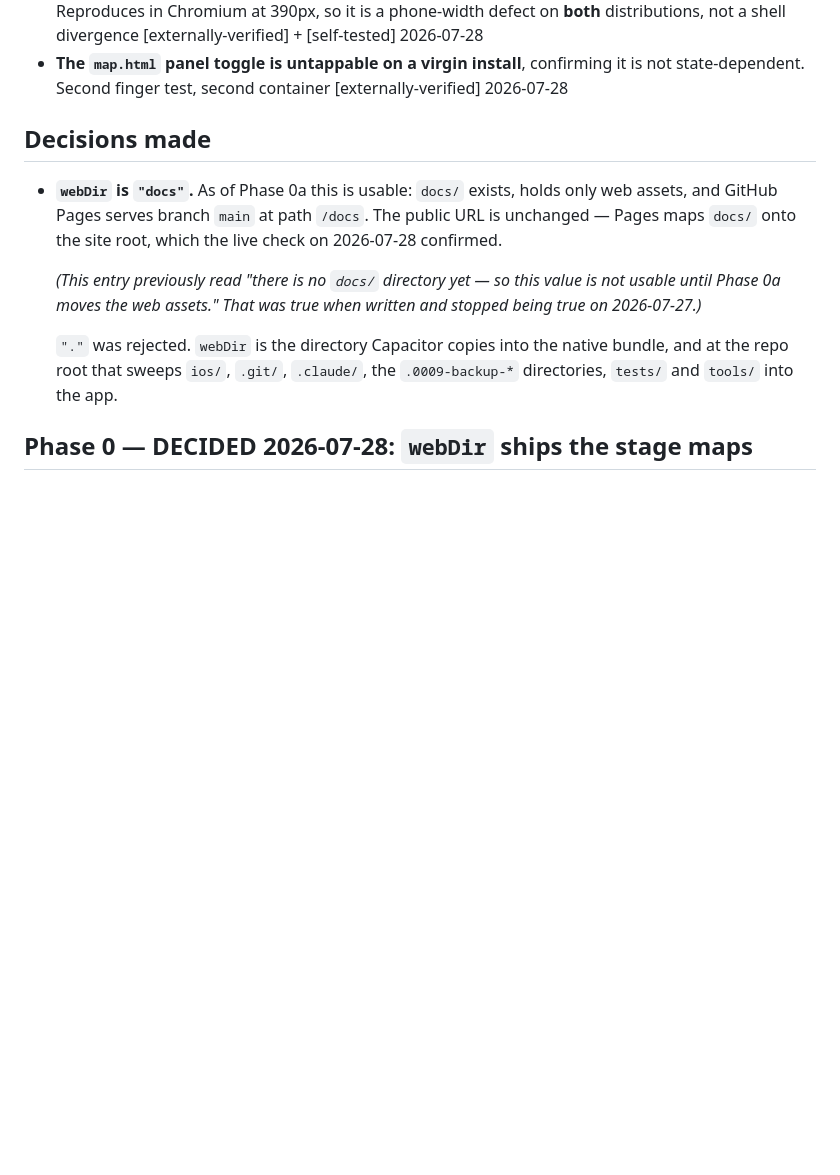
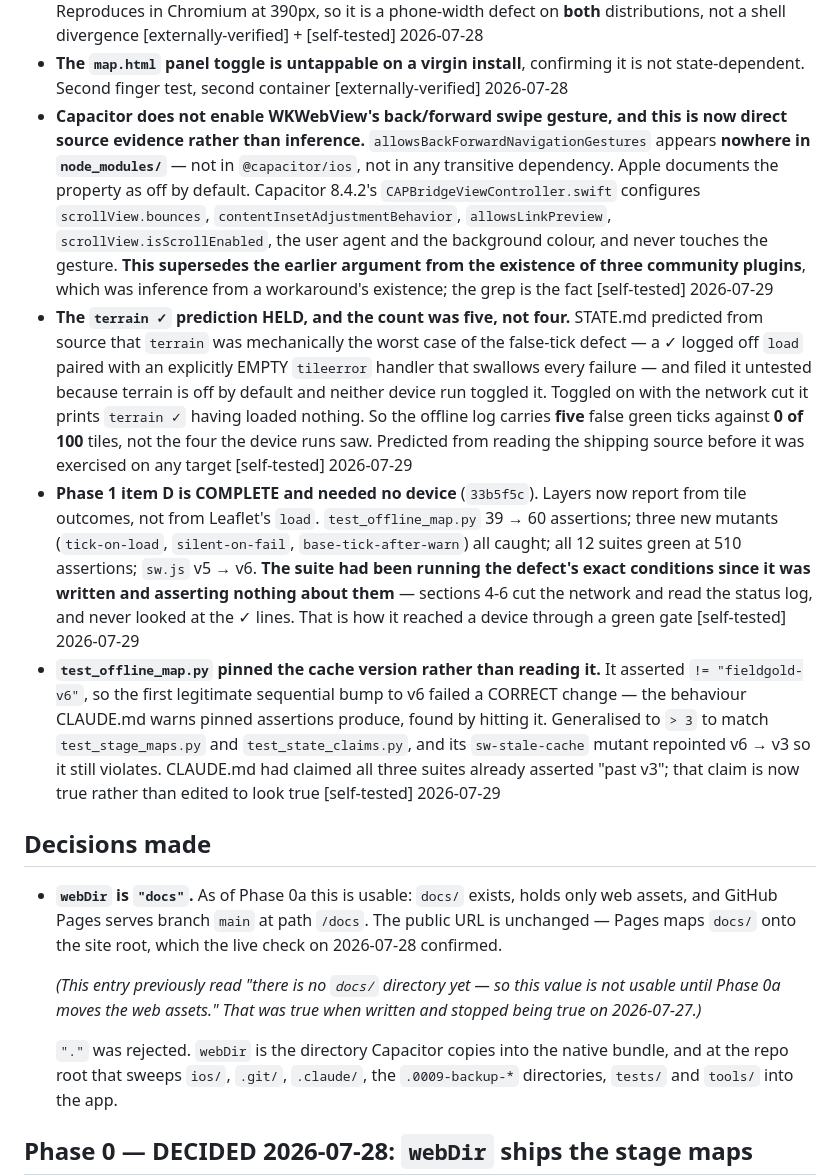
Before and after one commit to alanfuller15/FieldGold, a Markdown page: STATE.md, the part around the change. Rendered like a GitHub page; blank space fills up the shorter version.

Commit message:
Record: swipe-back evidence, the terrain prediction, and item D's close
Three entries under Verified facts, all from this session.

The swipe-back finding is recorded at the tier the evidence supports.
allowsBackForwardNavigationGestures appears nowhere in node_modules/ — not in
@capacitor/ios, not in any transitive dependency — and Capacitor 8.4.2's
CAPBridgeViewController configures five other webview properties and never
touches that one. That is direct source evidence. It supersedes the earlier
argument from three community plugins existing, which was inference from a
workaround's existence and is the weaker claim.

The terrain prediction held and is recorded as a prediction, not as a
discovery. STATE.md predicted from reading the shipping source that terrain
would be the worst case of the false-tick defect, and filed it untested
because terrain is off by default and neither device run toggled it. It was
right, and the count is five false ticks against 0 of 100 tiles rather than
the four the device saw.

Also recorded: the pinned cache-version assertion in test_offline_map.py,
which failed a correct bump. Worth keeping because CLAUDE.md documented all
three suites as reading the version when one of them pinned it, so the
document was wrong in the direction that reads as safe.

Co-Authored-By: Claude Opus 5 (1M context) <noreply@anthropic.com>

```diff
--- a/STATE.md
+++ b/STATE.md
@@ -870,6 +870,42 @@ default, so the shipping bundle cannot report on itself.
 - **The `map.html` panel toggle is untappable on a virgin install**, confirming
   it is not state-dependent. Second finger test, second container
   [externally-verified] 2026-07-28
+- **Capacitor does not enable WKWebView's back/forward swipe gesture, and this
+  is now direct source evidence rather than inference.**
+  `allowsBackForwardNavigationGestures` appears **nowhere in `node_modules/`** —
+  not in `@capacitor/ios`, not in any transitive dependency. Apple documents the
+  property as off by default. Capacitor 8.4.2's `CAPBridgeViewController.swift`
+  configures `scrollView.bounces`, `contentInsetAdjustmentBehavior`,
+  `allowsLinkPreview`, `scrollView.isScrollEnabled`, the user agent and the
+  background colour, and never touches the gesture. **This supersedes the
+  earlier argument from the existence of three community plugins**, which was
+  inference from a workaround's existence; the grep is the fact
+  [self-tested] 2026-07-29
+- **The `terrain ✓` prediction HELD, and the count was five, not four.**
+  STATE.md predicted from source that `terrain` was mechanically the worst case
+  of the false-tick defect — a ✓ logged off `load` paired with an explicitly
+  EMPTY `tileerror` handler that swallows every failure — and filed it untested
+  because terrain is off by default and neither device run toggled it. Toggled
+  on with the network cut it prints `terrain ✓` having loaded nothing. So the
+  offline log carries **five** false green ticks against **0 of 100** tiles, not
+  the four the device runs saw. Predicted from reading the shipping source
+  before it was exercised on any target [self-tested] 2026-07-29
+- **Phase 1 item D is COMPLETE and needed no device** (`33b5f5c`). Layers now
+  report from tile outcomes, not from Leaflet's `load`. `test_offline_map.py`
+  39 → 60 assertions; three new mutants (`tick-on-load`, `silent-on-fail`,
+  `base-tick-after-warn`) all caught; all 12 suites green at 510 assertions;
+  `sw.js` v5 → v6. **The suite had been running the defect's exact conditions
+  since it was written and asserting nothing about them** — sections 4-6 cut the
+  network and read the status log, and never looked at the ✓ lines. That is how
+  it reached a device through a green gate [self-tested] 2026-07-29
+- **`test_offline_map.py` pinned the cache version rather than reading it.** It
+  asserted `!= "fieldgold-v6"`, so the first legitimate sequential bump to v6
+  failed a CORRECT change — the behaviour CLAUDE.md warns pinned assertions
+  produce, found by hitting it. Generalised to `> 3` to match
+  `test_stage_maps.py` and `test_state_claims.py`, and its `sw-stale-cache`
+  mutant repointed v6 → v3 so it still violates. CLAUDE.md had claimed all three
+  suites already asserted "past v3"; that claim is now true rather than edited
+  to look true [self-tested] 2026-07-29
 
 ## Decisions made
 
```
